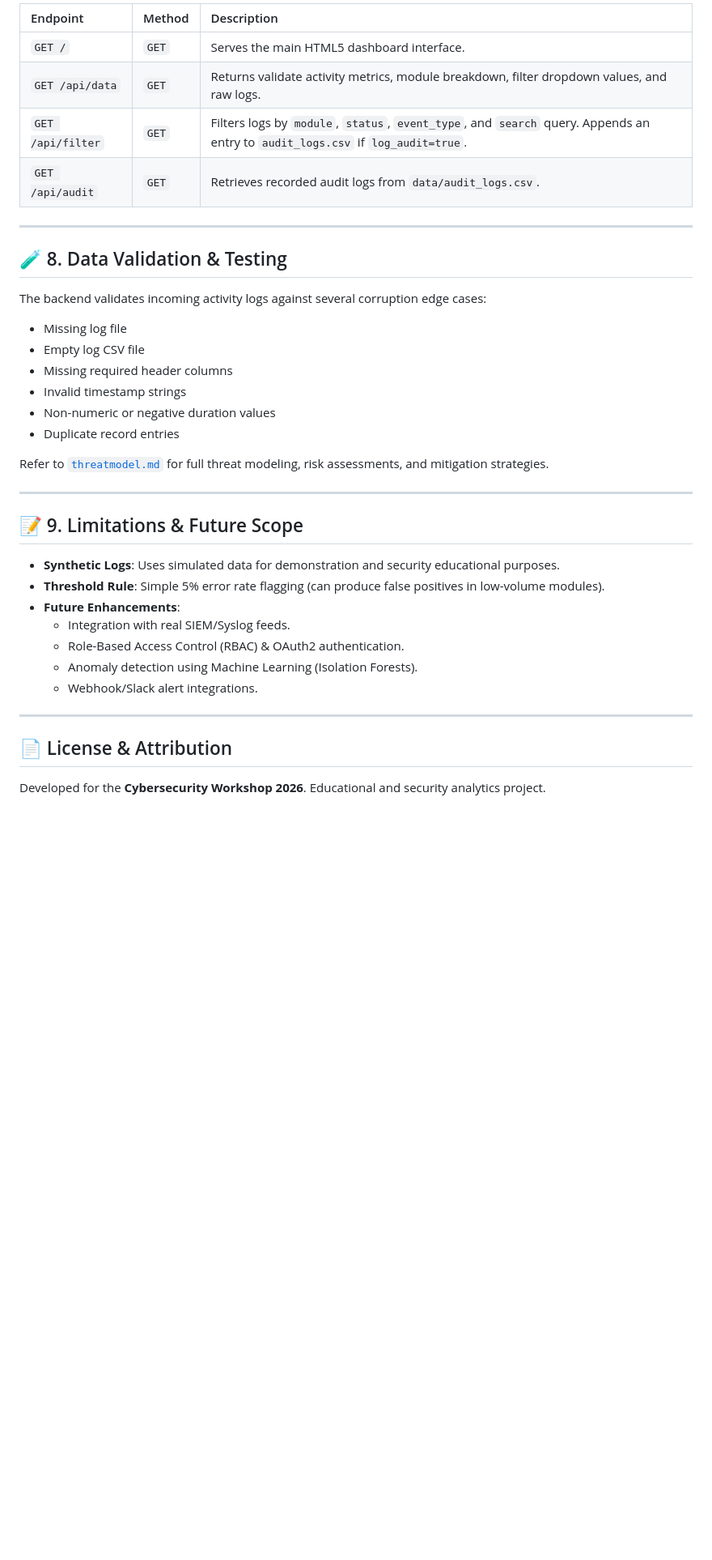
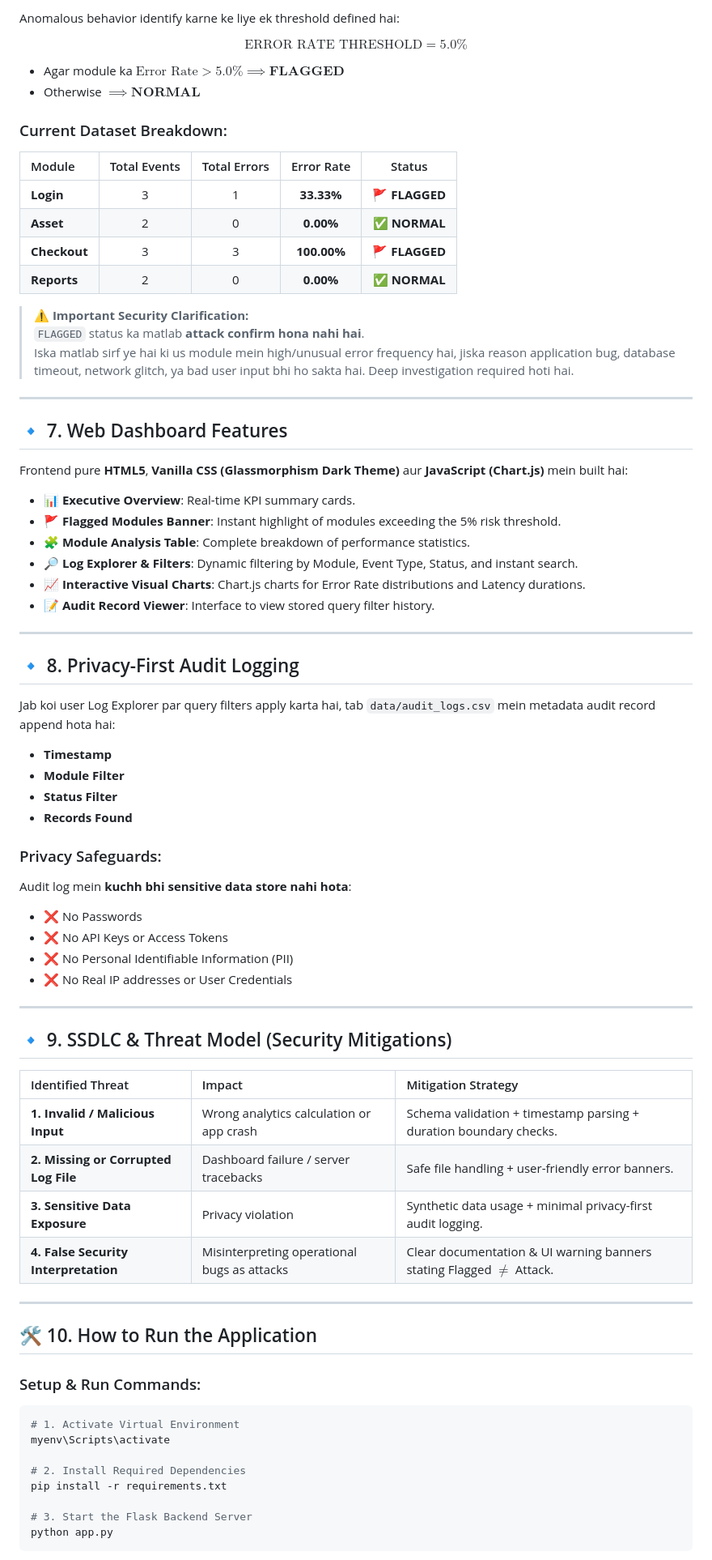
Before and after one commit to buddhu22/MINI-project-cybersecurity-workshop, a Markdown page: README.md, the part around one of its changes. Shown at 81% size. Rendered like a GitHub page; blank space fills up the shorter version.

````diff
--- a/README.md
+++ b/README.md
@@ -159,39 +115,80 @@ Mini Project workshop/
 
-| Endpoint | Method | Description |
-| :--- | :--- | :--- |
-| `GET /` | `GET` | Serves the main HTML5 dashboard interface. |
-| `GET /api/data` | `GET` | Returns validate activity metrics, module breakdown, filter dropdown values, and raw logs. |
-| `GET /api/filter` | `GET` | Filters logs by `module`, `status`, `event_type`, and `search` query. Appends an entry to `audit_logs.csv` if `log_audit=true`. |
-| `GET /api/audit` | `GET` | Retrieves recorded audit logs from `data/audit_logs.csv`. |
+Anomalous behavior identify karne ke liye ek threshold defined hai:
+
+$$\text{ERROR RATE THRESHOLD} = 5.0\%$$
+
+- Agar module ka $\text{Error Rate} > 5.0\% \implies \mathbf{FLAGGED}$
+- Otherwise $\implies \mathbf{NORMAL}$
+
+### Current Dataset Breakdown:
+
+| Module | Total Events | Total Errors | Error Rate | Status |
+| :--- | :---: | :---: | :---: | :---: |
+| **Login** | 3 | 1 | **33.33%** | 🚩 **FLAGGED** |
+| **Asset** | 2 | 0 | **0.00%** | ✅ **NORMAL** |
+| **Checkout** | 3 | 3 | **100.00%** | 🚩 **FLAGGED** |
+| **Reports** | 2 | 0 | **0.00%** | ✅ **NORMAL** |
+
+> ⚠️ **Important Security Clarification:**
+> `FLAGGED` status ka matlab **attack confirm hona nahi hai**.
+> Iska matlab sirf ye hai ki us module mein high/unusual error frequency hai, jiska reason application bug, database timeout, network glitch, ya bad user input bhi ho sakta hai. Deep investigation required hoti hai.
 
 ---
 
-## 🧪 8. Data Validation & Testing
+## 🔹 7. Web Dashboard Features
 
-The backend validates incoming activity logs against several corruption edge cases:
-- Missing log file
-- Empty log CSV file
-- Missing required header columns
-- Invalid timestamp strings
-- Non-numeric or negative duration values
-- Duplicate record entries
+Frontend pure **HTML5**, **Vanilla CSS (Glassmorphism Dark Theme)** aur **JavaScript (Chart.js)** mein built hai:
 
-Refer to [`threatmodel.md`](threatmodel.md) for full threat modeling, risk assessments, and mitigation strategies.
+- 📊 **Executive Overview**: Real-time KPI summary cards.
+- 🚩 **Flagged Modules Banner**: Instant highlight of modules exceeding the 5% risk threshold.
+- 🧩 **Module Analysis Table**: Complete breakdown of performance statistics.
+- 🔎 **Log Explorer & Filters**: Dynamic filtering by Module, Event Type, Status, and instant search.
+- 📈 **Interactive Visual Charts**: Chart.js charts for Error Rate distributions and Latency durations.
+- 📝 **Audit Record Viewer**: Interface to view stored query filter history.
 
 ---
 
-## 📝 9. Limitations & Future Scope
+## 🔹 8. Privacy-First Audit Logging
 
-- **Synthetic Logs**: Uses simulated data for demonstration and security educational purposes.
-- **Threshold Rule**: Simple 5% error rate flagging (can produce false positives in low-volume modules).
-- **Future Enhancements**:
-  - Integration with real SIEM/Syslog feeds.
-  - Role-Based Access Control (RBAC) & OAuth2 authentication.
-  - Anomaly detection using Machine Learning (Isolation Forests).
-  - Webhook/Slack alert integrations.
+Jab koi user Log Explorer par query filters apply karta hai, tab `data/audit_logs.csv` mein metadata audit record append hota hai:
+
+- **Timestamp**
+- **Module Filter**
+- **Status Filter**
+- **Records Found**
+
+### Privacy Safeguards:
+Audit log mein **kuchh bhi sensitive data store nahi hota**:
+- ❌ No Passwords
+- ❌ No API Keys or Access Tokens
+- ❌ No Personal Identifiable Information (PII)
+- ❌ No Real IP addresses or User Credentials
 
 ---
 
-## 📄 License & Attribution
+## 🔹 9. SSDLC & Threat Model (Security Mitigations)
 
-Developed for the **Cybersecurity Workshop 2026**. Educational and security analytics project.
+| Identified Threat | Impact | Mitigation Strategy |
+| :--- | :--- | :--- |
+| **1. Invalid / Malicious Input** | Wrong analytics calculation or app crash | Schema validation + timestamp parsing + duration boundary checks. |
+| **2. Missing or Corrupted Log File** | Dashboard failure / server tracebacks | Safe file handling + user-friendly error banners. |
+| **3. Sensitive Data Exposure** | Privacy violation | Synthetic data usage + minimal privacy-first audit logging. |
+| **4. False Security Interpretation** | Misinterpreting operational bugs as attacks | Clear documentation & UI warning banners stating Flagged $\neq$ Attack. |
+
+---
+
+## 🛠️ 10. How to Run the Application
+
+### Setup & Run Commands:
+
+```bash
+# 1. Activate Virtual Environment
+myenv\Scripts\activate
+
+# 2. Install Required Dependencies
+pip install -r requirements.txt
+
+# 3. Start the Flask Backend Server
+python app.py
+```
+
````
Also changed, not shown: other parts of README.md (+98 -124 lines).
